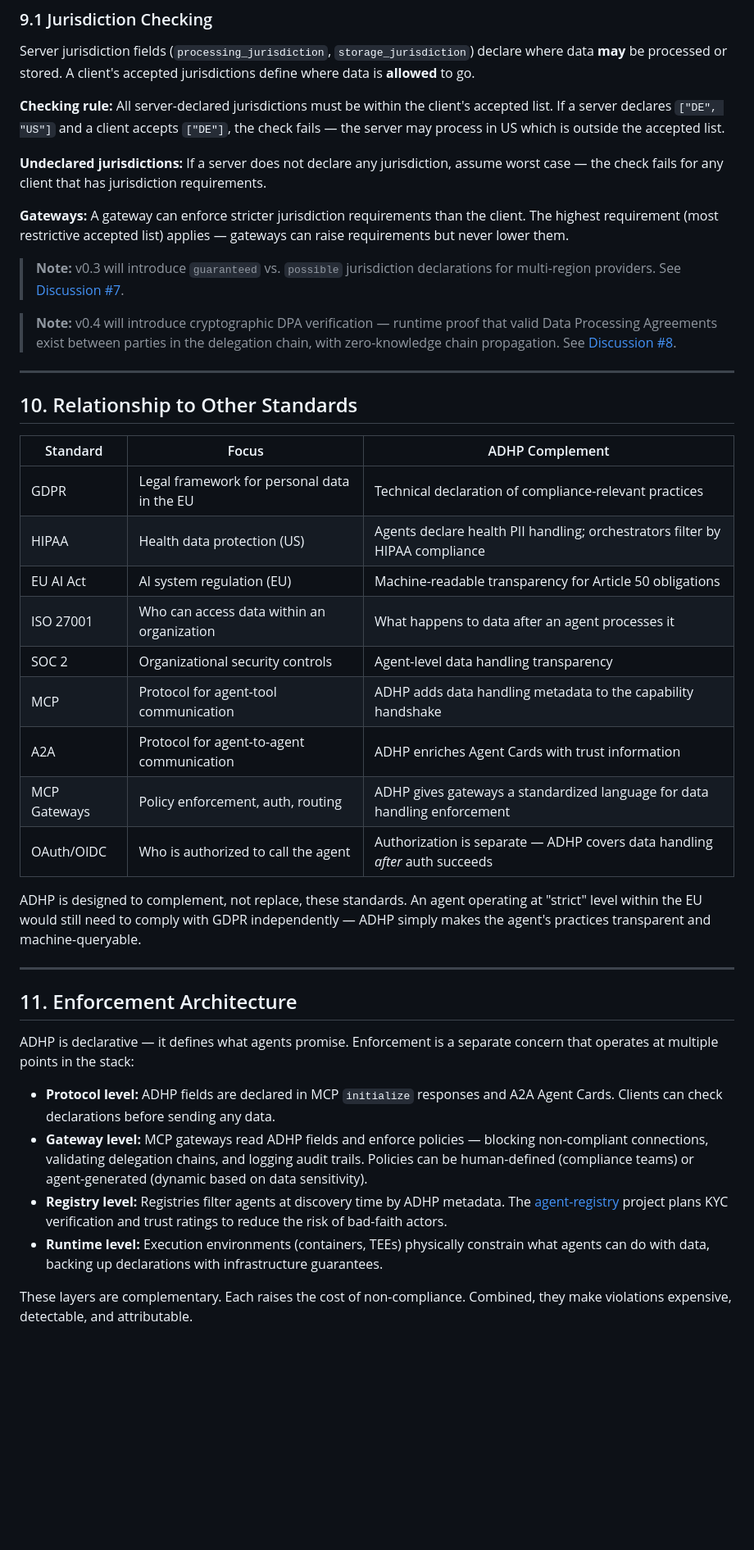
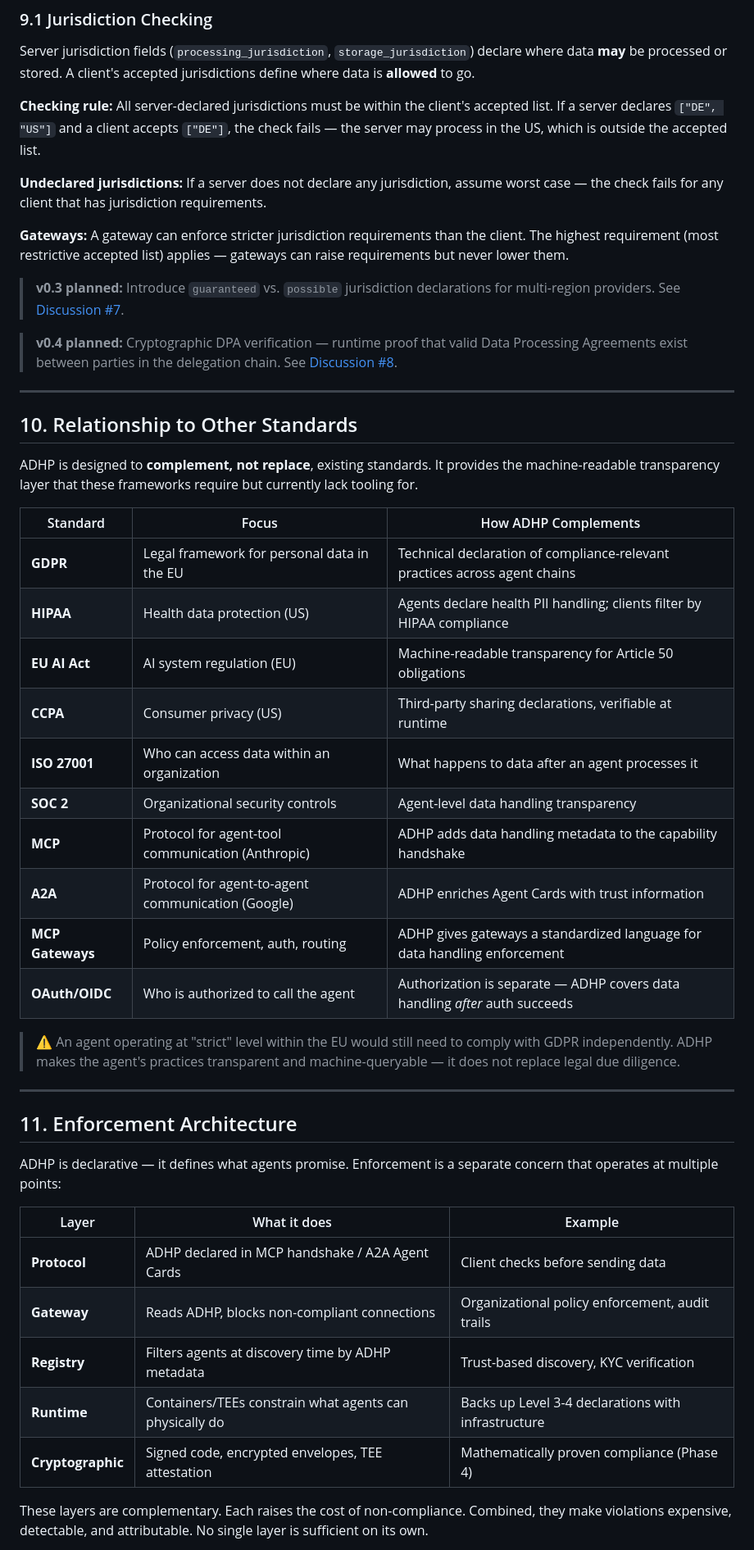
Before and after one commit to StevenJohnson998/agent-data-handling-policy, a Markdown page: SPEC.md, the part around one of its changes. Shown at 82% size. Drawn GitHub-style; blank space fills up the shorter version.

Commit message:
cleanup SPEC and IMPLEMENTATION-GUIDE

```diff
--- a/SPEC.md
+++ b/SPEC.md
@@ -253,44 +286,50 @@ Returns only agents that meet or exceed the requested confidentiality requiremen
 
 Server jurisdiction fields (`processing_jurisdiction`, `storage_jurisdiction`) declare where data **may** be processed or stored. A client's accepted jurisdictions define where data is **allowed** to go.
 
-**Checking rule:** All server-declared jurisdictions must be within the client's accepted list. If a server declares `["DE", "US"]` and a client accepts `["DE"]`, the check fails — the server may process in US which is outside the accepted list.
+**Checking rule:** All server-declared jurisdictions must be within the client's accepted list. If a server declares `["DE", "US"]` and a client accepts `["DE"]`, the check fails — the server may process in the US, which is outside the accepted list.
 
 **Undeclared jurisdictions:** If a server does not declare any jurisdiction, assume worst case — the check fails for any client that has jurisdiction requirements.
 
 **Gateways:** A gateway can enforce stricter jurisdiction requirements than the client. The highest requirement (most restrictive accepted list) applies — gateways can raise requirements but never lower them.
 
-> **Note:** v0.3 will introduce `guaranteed` vs. `possible` jurisdiction declarations for multi-region providers. See [Discussion #7](https://github.com/StevenJohnson998/agent-data-handling-policy/discussions/7).
+> **v0.3 planned:** Introduce `guaranteed` vs. `possible` jurisdiction declarations for multi-region providers. See [Discussion #7](https://github.com/StevenJohnson998/agent-data-handling-policy/discussions/7).
 
-> **Note:** v0.4 will introduce cryptographic DPA verification — runtime proof that valid Data Processing Agreements exist between parties in the delegation chain, with zero-knowledge chain propagation. See [Discussion #8](https://github.com/StevenJohnson998/agent-data-handling-policy/discussions/8).
+> **v0.4 planned:** Cryptographic DPA verification — runtime proof that valid Data Processing Agreements exist between parties in the delegation chain. See [Discussion #8](https://github.com/StevenJohnson998/agent-data-handling-policy/discussions/8).
 
 ---
 
 ## 10. Relationship to Other Standards
 
-| Standard | Focus | ADHP Complement |
-|----------|-------|-----------------|
-| GDPR | Legal framework for personal data in the EU | Technical declaration of compliance-relevant practices |
-| HIPAA | Health data protection (US) | Agents declare health PII handling; orchestrators filter by HIPAA compliance |
-| EU AI Act | AI system regulation (EU) | Machine-readable transparency for Article 50 obligations |
-| ISO 27001 | Who can access data within an organization | What happens to data after an agent processes it |
-| SOC 2 | Organizational security controls | Agent-level data handling transparency |
-| MCP | Protocol for agent-tool communication | ADHP adds data handling metadata to the capability handshake |
-| A2A | Protocol for agent-to-agent communication | ADHP enriches Agent Cards with trust information |
-| MCP Gateways | Policy enforcement, auth, routing | ADHP gives gateways a standardized language for data handling enforcement |
-| OAuth/OIDC | Who is authorized to call the agent | Authorization is separate — ADHP covers data handling *after* auth succeeds |
+ADHP is designed to **complement, not replace**, existing standards. It provides the machine-readable transparency layer that these frameworks require but currently lack tooling for.
 
-ADHP is designed to complement, not replace, these standards. An agent operating at "strict" level within the EU would still need to comply with GDPR independently — ADHP simply makes the agent's practices transparent and machine-queryable.
+| Standard | Focus | How ADHP Complements |
+|----------|-------|---------------------|
+| **GDPR** | Legal framework for personal data in the EU | Technical declaration of compliance-relevant practices across agent chains |
+| **HIPAA** | Health data protection (US) | Agents declare health PII handling; clients filter by HIPAA compliance |
+| **EU AI Act** | AI system regulation (EU) | Machine-readable transparency for Article 50 obligations |
+| **CCPA** | Consumer privacy (US) | Third-party sharing declarations, verifiable at runtime |
+| **ISO 27001** | Who can access data within an organization | What happens to data after an agent processes it |
+| **SOC 2** | Organizational security controls | Agent-level data handling transparency |
+| **MCP** | Protocol for agent-tool communication (Anthropic) | ADHP adds data handling metadata to the capability handshake |
+| **A2A** | Protocol for agent-to-agent communication (Google) | ADHP enriches Agent Cards with trust information |
+| **MCP Gateways** | Policy enforcement, auth, routing | ADHP gives gateways a standardized language for data handling enforcement |
+| **OAuth/OIDC** | Who is authorized to call the agent | Authorization is separate — ADHP covers data handling *after* auth succeeds |
+
+> ⚠️ An agent operating at "strict" level within the EU would still need to comply with GDPR independently. ADHP makes the agent's practices transparent and machine-queryable — it does not replace legal due diligence.
 
 ---
 
 ## 11. Enforcement Architecture
 
-ADHP is declarative — it defines what agents promise. Enforcement is a separate concern that operates at multiple points in the stack:
+ADHP is declarative — it defines what agents promise. Enforcement is a separate concern that operates at multiple points:
 
-- **Protocol level:** ADHP fields are declared in MCP `initialize` responses and A2A Agent Cards. Clients can check declarations before sending any data.
-- **Gateway level:** MCP gateways read ADHP fields and enforce policies — blocking non-compliant connections, validating delegation chains, and logging audit trails. Policies can be human-defined (compliance teams) or agent-generated (dynamic based on data sensitivity).
-- **Registry level:** Registries filter agents at discovery time by ADHP metadata. The [agent-registry](https://github.com/StevenJohnson998/agent-registry) project plans KYC verification and trust ratings to reduce the risk of bad-faith actors.
-- **Runtime level:** Execution environments (containers, TEEs) physically constrain what agents can do with data, backing up declarations with infrastructure guarantees.
+| Layer | What it does | Example |
+|-------|-------------|---------|
+| **Protocol** | ADHP declared in MCP handshake / A2A Agent Cards | Client checks before sending data |
+| **Gateway** | Reads ADHP, blocks non-compliant connections | Organizational policy enforcement, audit trails |
+| **Registry** | Filters agents at discovery time by ADHP metadata | Trust-based discovery, KYC verification |
+| **Runtime** | Containers/TEEs constrain what agents can physically do | Backs up Level 3-4 declarations with infrastructure |
+| **Cryptographic** | Signed code, encrypted envelopes, TEE attestation | Mathematically proven compliance (Phase 4) |
 
-These layers are complementary. Each raises the cost of non-compliance. Combined, they make violations expensive, detectable, and attributable.
+These layers are complementary. Each raises the cost of non-compliance. Combined, they make violations expensive, detectable, and attributable. No single layer is sufficient on its own.
 
```
Also changed, not shown: other parts of SPEC.md (+90 -57 lines), IMPLEMENTATION-GUIDE.md (deleted, +0 -71 lines), docs/IMPLEMENTATION-GUIDE.md (added, +110 -0 lines).
